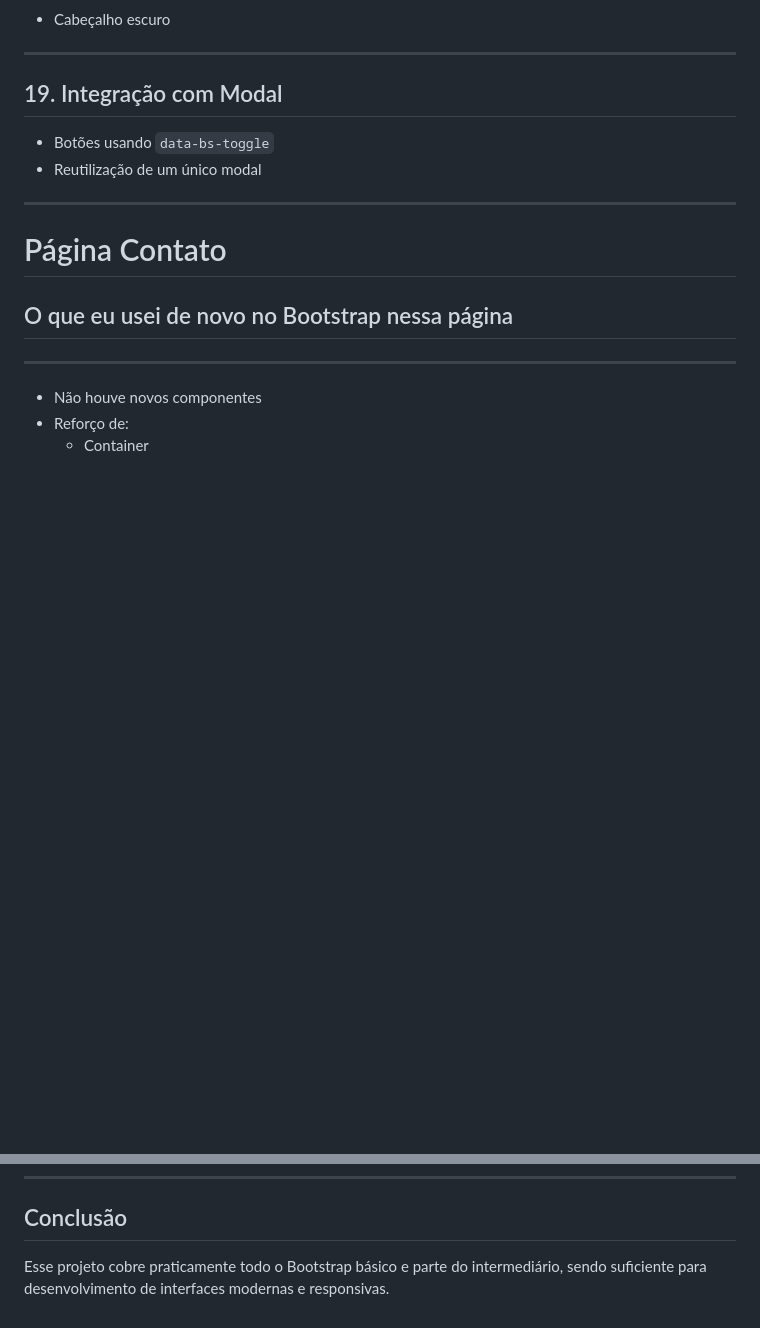
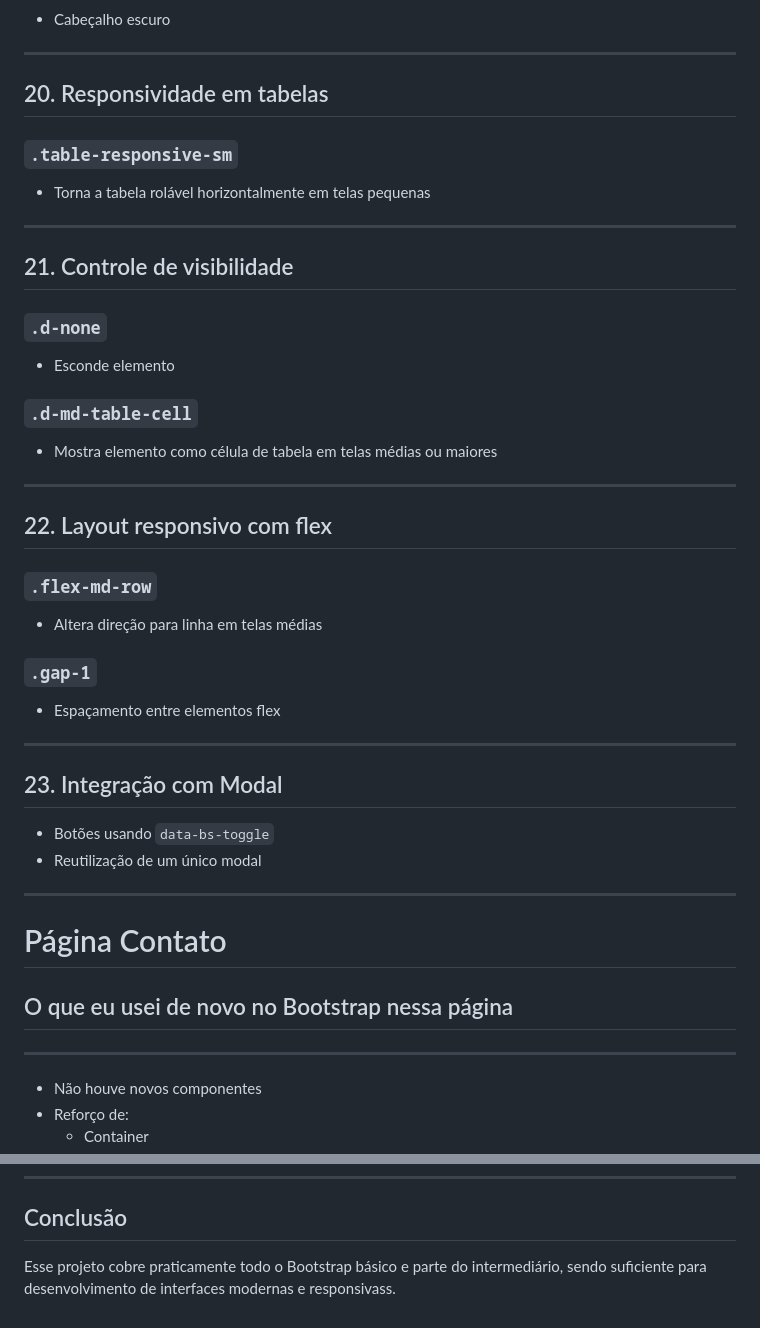
Before and after one commit to Gabriel-Soaress/AtvBootsrap1, a Markdown page: index.md, 2 parts joined by grey strips. Rendered like a GitHub page; blank space fills up the shorter version.

```diff
--- a/index.md
+++ b/index.md
@@ -364,7 +388,39 @@ Exemplo:
 
 ---
 
-## 19. Integração com Modal
+## 20. Responsividade em tabelas
+
+### `.table-responsive-sm`
+
+* Torna a tabela rolável horizontalmente em telas pequenas
+
+---
+
+## 21. Controle de visibilidade
+
+### `.d-none`
+
+* Esconde elemento
+
+### `.d-md-table-cell`
+
+* Mostra elemento como célula de tabela em telas médias ou maiores
+
+---
+
+## 22. Layout responsivo com flex
+
+### `.flex-md-row`
+
+* Altera direção para linha em telas médias
+
+### `.gap-1`
+
+* Espaçamento entre elementos flex
+
+---
+
+## 23. Integração com Modal
 
 * Botões usando `data-bs-toggle`
 * Reutilização de um único modal
@@ -403,4 +459,4 @@ Com esse projeto, eu utilizei:
 
 ## Conclusão
 
-Esse projeto cobre praticamente todo o Bootstrap básico e parte do intermediário, sendo suficiente para desenvolvimento de interfaces modernas e responsivas.
+Esse projeto cobre praticamente todo o Bootstrap básico e parte do intermediário, sendo suficiente para desenvolvimento de interfaces modernas e responsivass.
```
Also changed, not shown: other parts of index.md (+25 -1 lines).
